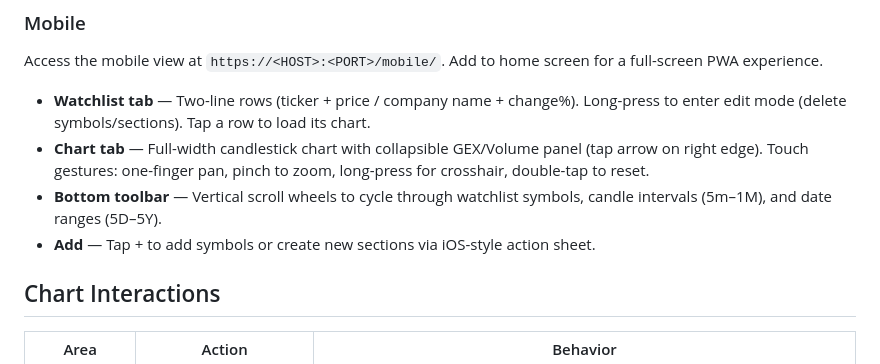
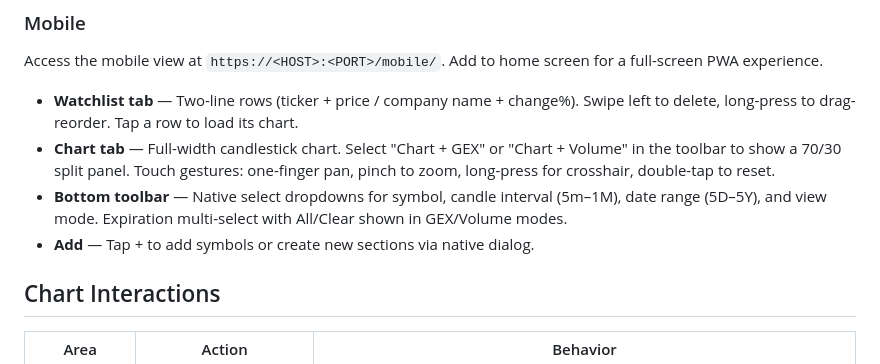
Before and after one commit to abhishek-cha/gex-dash, a Markdown page: README.md, the part around the change. Drawn GitHub-style.

Commit message:
docs: update CLAUDE.md and README with current mobile UI state

```diff
--- a/README.md
+++ b/README.md
@@ -61,10 +61,10 @@ npm start        # run compiled output
 
 Access the mobile view at `https://<HOST>:<PORT>/mobile/`. Add to home screen for a full-screen PWA experience.
 
-- **Watchlist tab** — Two-line rows (ticker + price / company name + change%). Long-press to enter edit mode (delete symbols/sections). Tap a row to load its chart.
-- **Chart tab** — Full-width candlestick chart with collapsible GEX/Volume panel (tap arrow on right edge). Touch gestures: one-finger pan, pinch to zoom, long-press for crosshair, double-tap to reset.
-- **Bottom toolbar** — Vertical scroll wheels to cycle through watchlist symbols, candle intervals (5m–1M), and date ranges (5D–5Y).
-- **Add** — Tap + to add symbols or create new sections via iOS-style action sheet.
+- **Watchlist tab** — Two-line rows (ticker + price / company name + change%). Swipe left to delete, long-press to drag-reorder. Tap a row to load its chart.
+- **Chart tab** — Full-width candlestick chart. Select "Chart + GEX" or "Chart + Volume" in the toolbar to show a 70/30 split panel. Touch gestures: one-finger pan, pinch to zoom, long-press for crosshair, double-tap to reset.
+- **Bottom toolbar** — Native select dropdowns for symbol, candle interval (5m–1M), date range (5D–5Y), and view mode. Expiration multi-select with All/Clear shown in GEX/Volume modes.
+- **Add** — Tap + to add symbols or create new sections via native dialog.
 
 ## Chart Interactions
 
```
Also changed, not shown: .claude/CLAUDE.md (+6 -7 lines).
